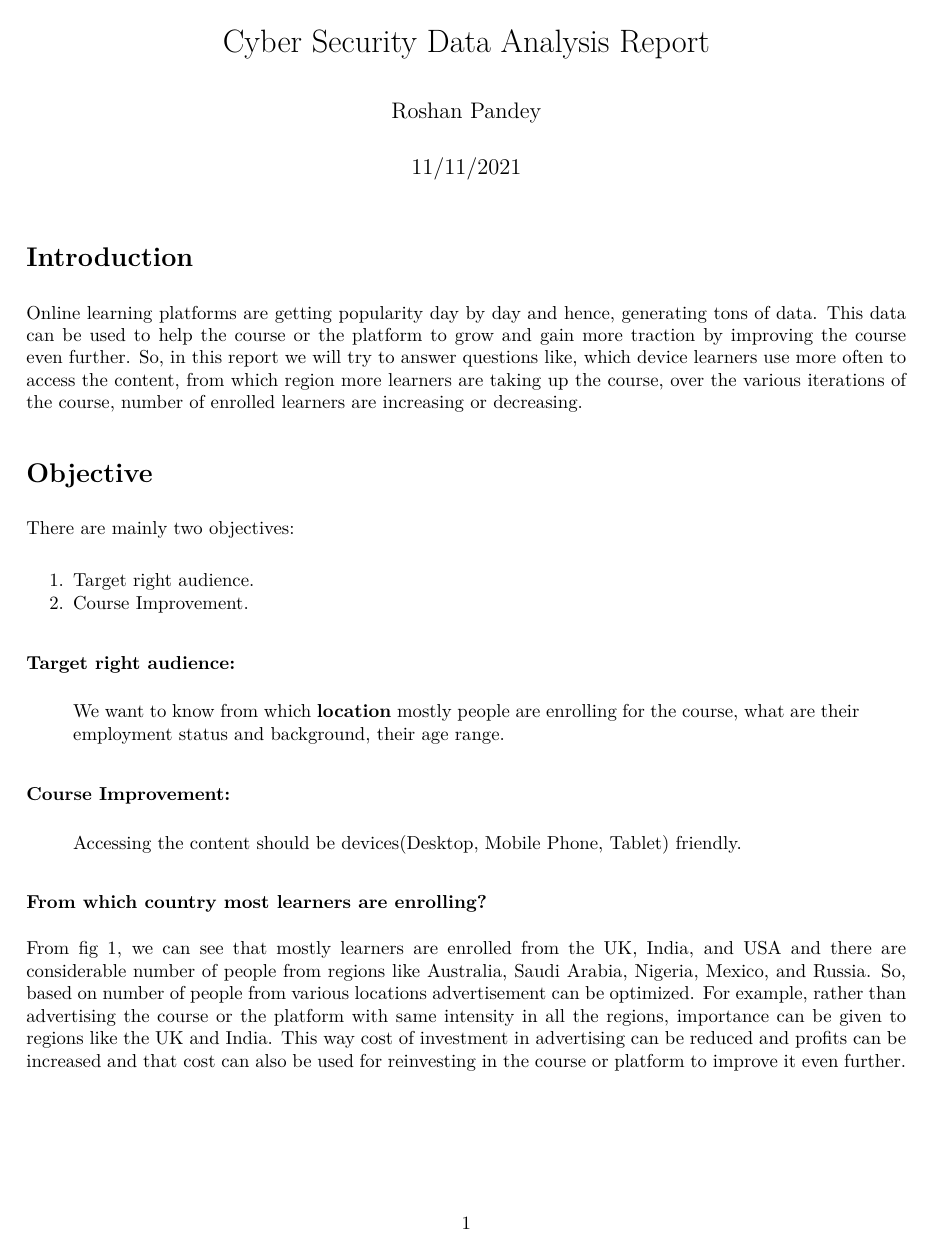
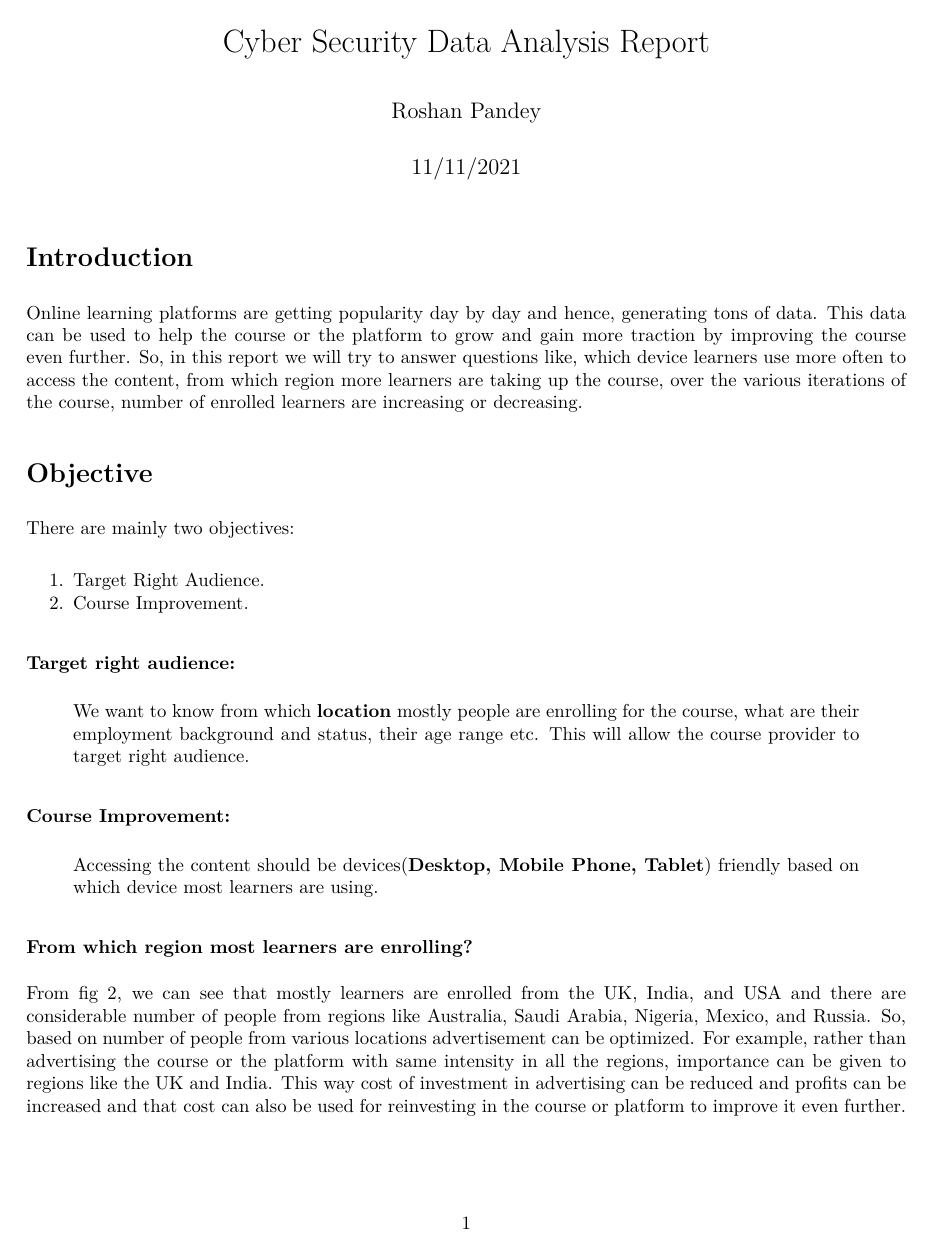
Before and after one commit to roshan-pandey/Cyber-Security-Course-Data-Analysis, an R Markdown document (reports/Reports.rmd): page 1 of 3 before the commit and page 1 of 4 after it. The pictures show the output file reports/Reports.pdf that the author committed with the source.

````diff
--- a/reports/Reports.rmd
+++ b/reports/Reports.rmd
@@ -14,22 +14,31 @@
 library(ProjectTemplate)
 load.project()
 ```
+
+```{r EDA, include = FALSE}
+# source('C:/DataScience/R/CSC8631_Data_Management/Cyber-Security-Data-Analysis/src/eda.R')
+```
+
 # Introduction
 Online learning platforms are getting popularity day by day and hence, generating tons of data. This data can be used to help the course or the platform to grow and gain more traction by improving the course even further. So, in this report we will try to answer questions like, which device learners use more often to access the content, from which region more learners are taking up the course, over the various iterations of the course, number of enrolled learners are increasing or decreasing.
 
 # Objective
 There are mainly two objectives:
 
-1. Target right audience.
+1. Target Right Audience.
 2. Course Improvement.
 
 #### Target right audience:
-> We want to know from which **location** mostly people are enrolling for the course, what are their employment status and background, their age range.
+> We want to know from which **location** mostly people are enrolling for the course, what are their employment background and status, their age range etc. This will allow the course provider to target right audience.
 
 #### Course Improvement:
->  Accessing the content should be devices(Desktop, Mobile Phone, Tablet) friendly.
+> Accessing the content should be devices(**Desktop, Mobile Phone, Tablet**) friendly based on which device most learners are using.
 
-### From which country most learners are enrolling?
-From fig 1, we can see that mostly learners are enrolled from the UK, India, and USA and there are considerable number of people from regions like Australia, Saudi Arabia, Nigeria, Mexico, and Russia. So, based on number of people from various locations advertisement can be optimized. For example, rather than advertising the course or the platform with same intensity in all the regions, importance can be given to regions like the UK and India. This way cost of investment in advertising can be reduced and profits can be increased and that cost can also be used for reinvesting in the course or platform to improve it even further.
+### From which region most learners are enrolling?
+```{r, echo=FALSE, out.width="100%", fig.cap="Region from where most learners are enrolling"}
+knitr::include_graphics("C:/DataScience/R/CSC8631_Data_Management/Cyber-Security-Data-Analysis/graphs/1.png")
+```
+
+From fig 2, we can see that mostly learners are enrolled from the UK, India, and USA and there are considerable number of people from regions like Australia, Saudi Arabia, Nigeria, Mexico, and Russia. So, based on number of people from various locations advertisement can be optimized. For example, rather than advertising the course or the platform with same intensity in all the regions, importance can be given to regions like the UK and India. This way cost of investment in advertising can be reduced and profits can be increased and that cost can also be used for reinvesting in the course or platform to improve it even further.
 
 ```{r, echo=FALSE, out.width="100%", fig.cap="Region from where most learners are enrolling"}
````
Also changed, not shown: graphs/1.png, graphs/2.png, graphs/3.png, graphs/4.png (added), reports/Reports.pdf, reports/Reports.rmd (6 more changed lines), 1 other file.
